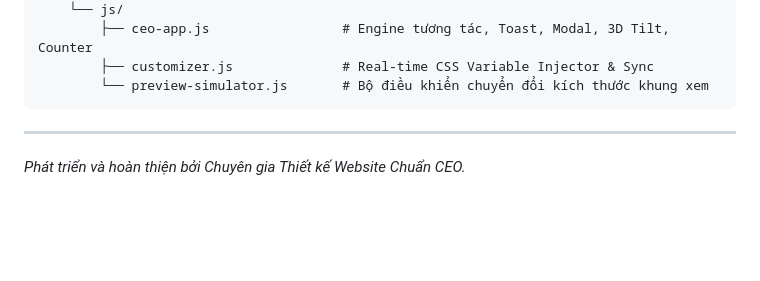
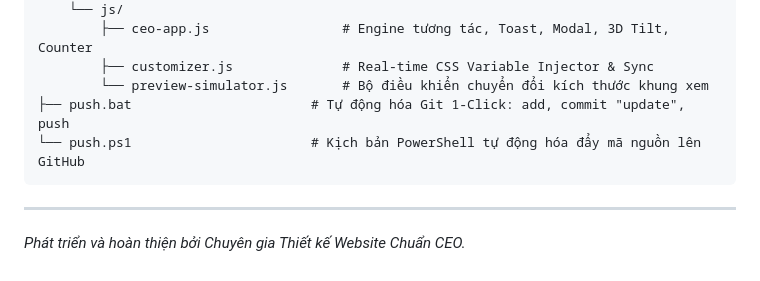
Before and after one commit to tranvanminhhieu06-gif/minhhieu-php, a Markdown page: README.md, the part around the change. GitHub-like rendering; blank space fills up the shorter version.

Commit message:
Update README with 1-click git push documentation

````diff
--- a/README.md
+++ b/README.md
@@ -132,6 +132,8 @@ c:\Users\tranv\Desktop\DoAnWebsite\
         ├── ceo-app.js                 # Engine tương tác, Toast, Modal, 3D Tilt, Counter
         ├── customizer.js              # Real-time CSS Variable Injector & Sync
         └── preview-simulator.js       # Bộ điều khiển chuyển đổi kích thước khung xem
+├── push.bat                       # Tự động hóa Git 1-Click: add, commit "update", push
+└── push.ps1                       # Kịch bản PowerShell tự động hóa đẩy mã nguồn lên GitHub
 ```
 
 ---
````
